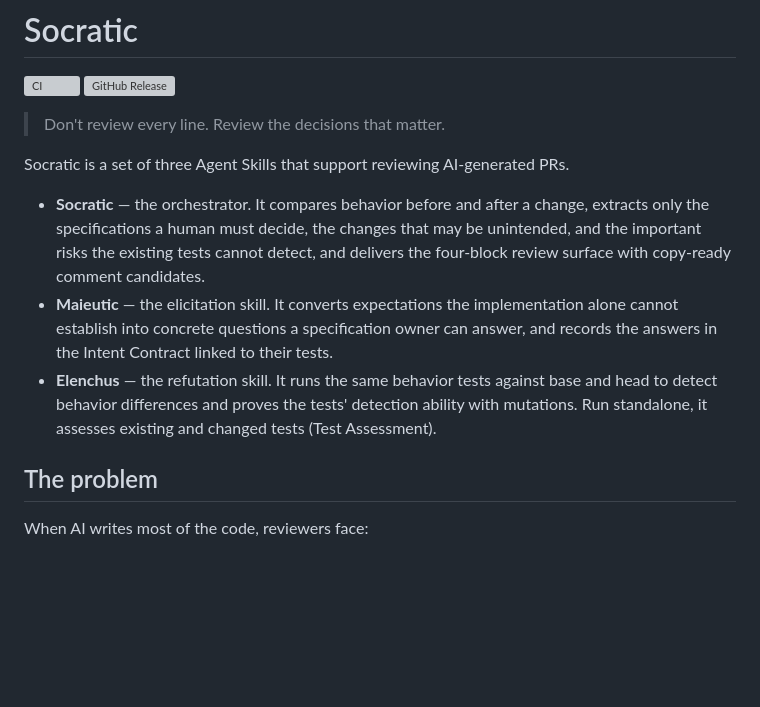
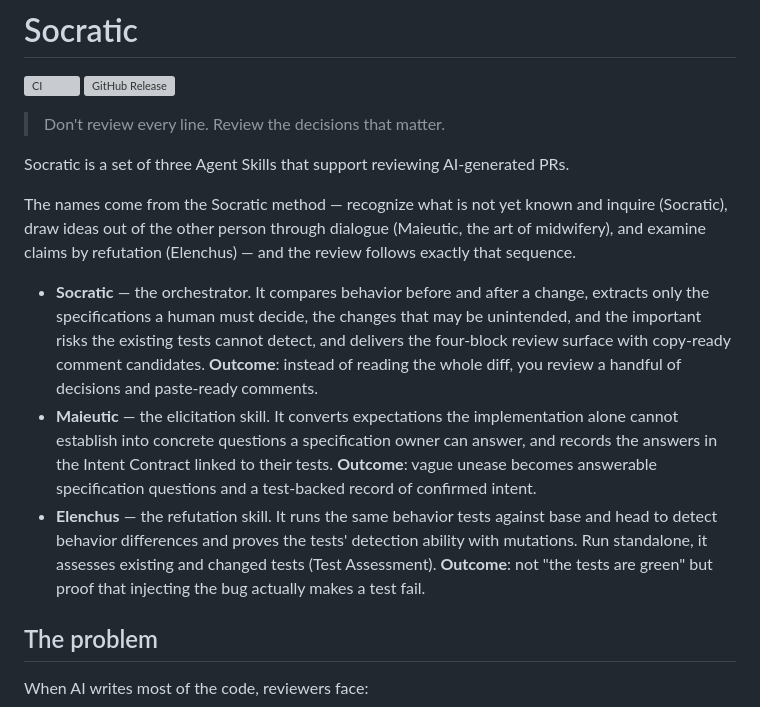
Before and after one commit to Shogo1222/socratic, a Markdown page: README.md, the part around the change. GitHub-like rendering; blank space fills up the shorter version; grey boxes are pictures that could not be loaded.

```diff
--- a/README.md
+++ b/README.md
@@ -13,9 +13,11 @@ English | [日本語](README.ja.md)
 
 Socratic is a set of three Agent Skills that support reviewing AI-generated PRs.
 
-- **Socratic** — the orchestrator. It compares behavior before and after a change, extracts only the specifications a human must decide, the changes that may be unintended, and the important risks the existing tests cannot detect, and delivers the four-block review surface with copy-ready comment candidates.
-- **Maieutic** — the elicitation skill. It converts expectations the implementation alone cannot establish into concrete questions a specification owner can answer, and records the answers in the Intent Contract linked to their tests.
-- **Elenchus** — the refutation skill. It runs the same behavior tests against base and head to detect behavior differences and proves the tests' detection ability with mutations. Run standalone, it assesses existing and changed tests (Test Assessment).
+The names come from the Socratic method — recognize what is not yet known and inquire (Socratic), draw ideas out of the other person through dialogue (Maieutic, the art of midwifery), and examine claims by refutation (Elenchus) — and the review follows exactly that sequence.
+
+- **Socratic** — the orchestrator. It compares behavior before and after a change, extracts only the specifications a human must decide, the changes that may be unintended, and the important risks the existing tests cannot detect, and delivers the four-block review surface with copy-ready comment candidates. **Outcome**: instead of reading the whole diff, you review a handful of decisions and paste-ready comments.
+- **Maieutic** — the elicitation skill. It converts expectations the implementation alone cannot establish into concrete questions a specification owner can answer, and records the answers in the Intent Contract linked to their tests. **Outcome**: vague unease becomes answerable specification questions and a test-backed record of confirmed intent.
+- **Elenchus** — the refutation skill. It runs the same behavior tests against base and head to detect behavior differences and proves the tests' detection ability with mutations. Run standalone, it assesses existing and changed tests (Test Assessment). **Outcome**: not "the tests are green" but proof that injecting the bug actually makes a test fail.
 
 ## The problem
 
```
Also changed, not shown: README.ja.md (+5 -3 lines).
